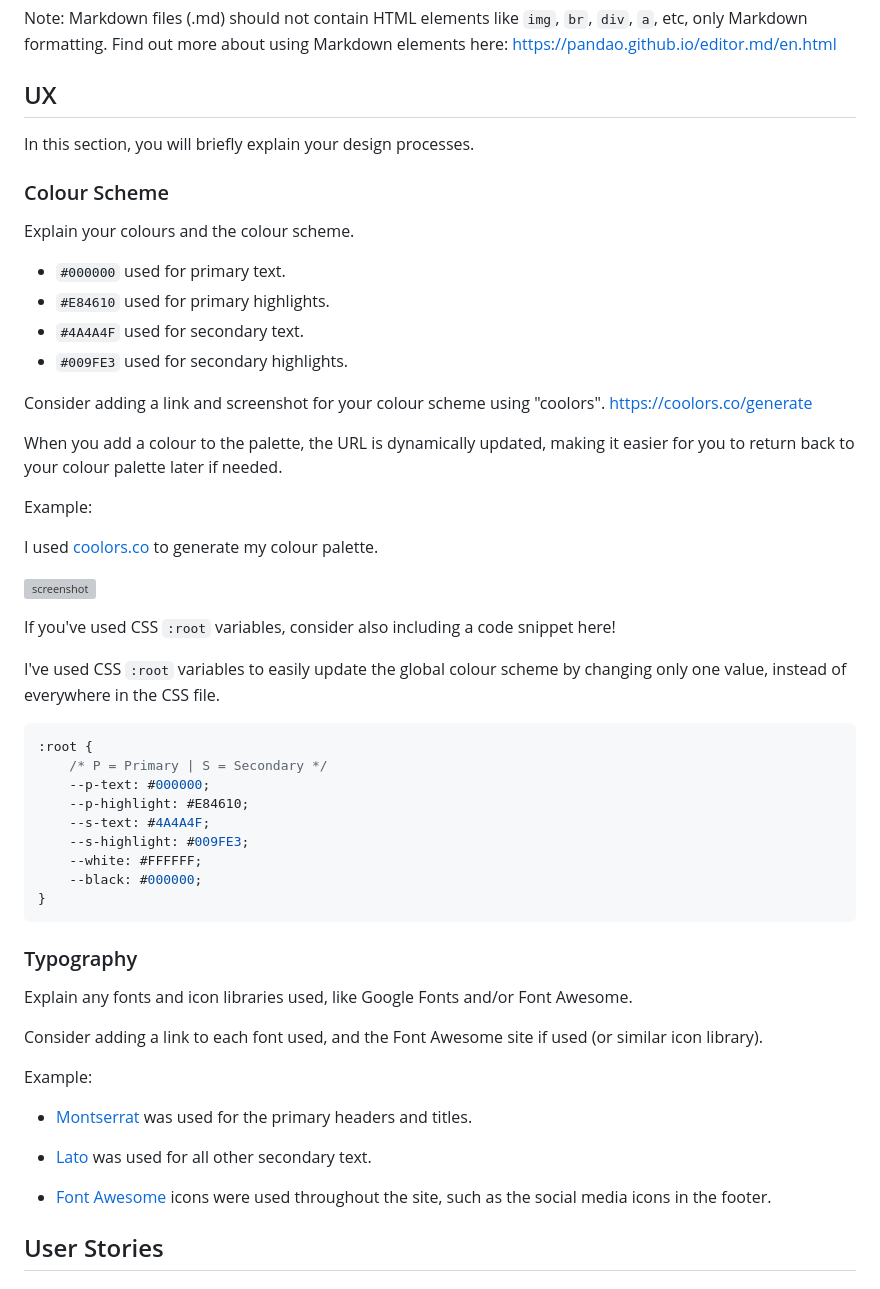
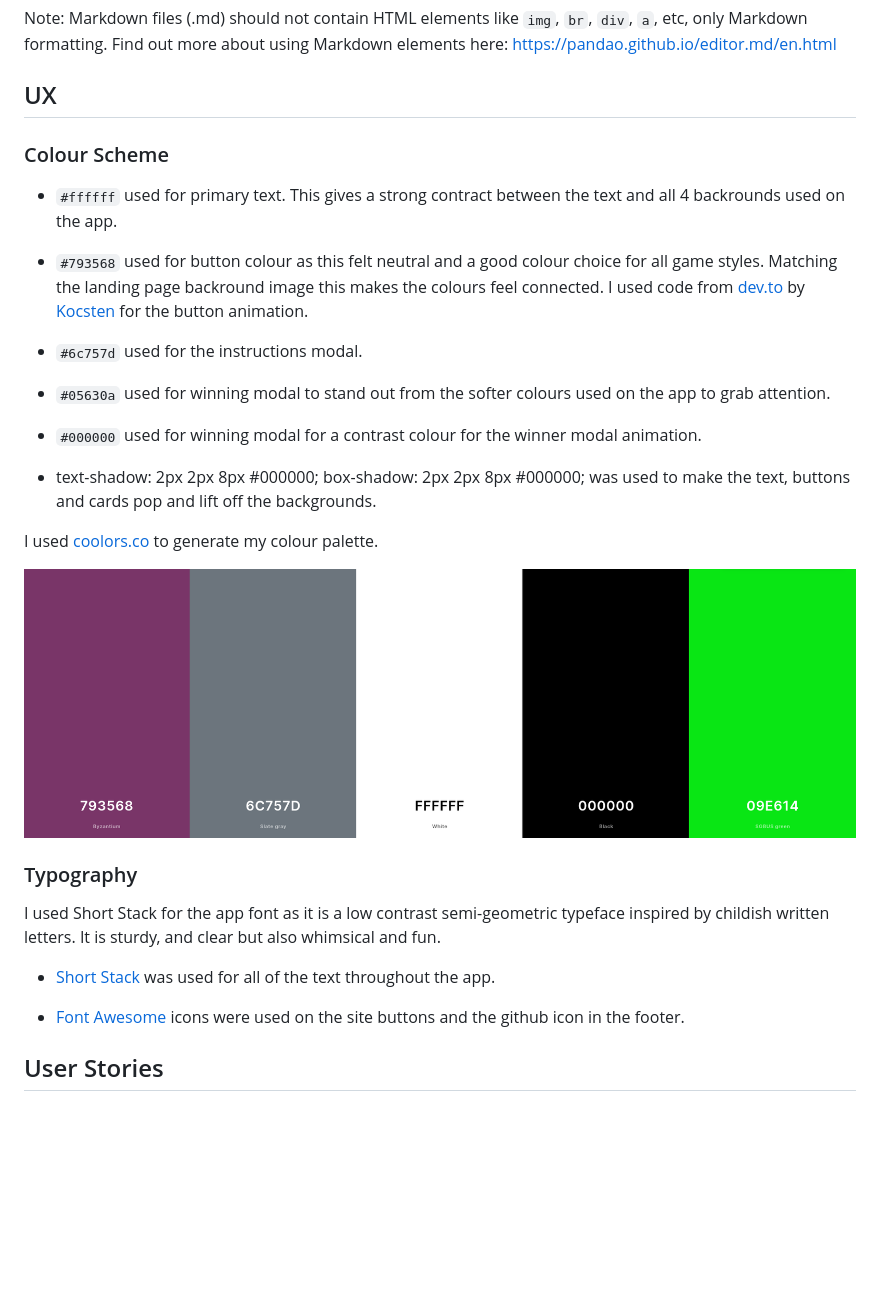
Before and after one commit to MJstephenson/FarmMemoryGame, a Markdown page: README.md, the part around the change. GitHub-like rendering; pictures changed too: docs/readme/colours.png (added); blank space fills up the shorter version; grey boxes are pictures that could not be loaded.

Commit message:
Add UX section to README.md

````diff
--- a/README.md
+++ b/README.md
@@ -14,57 +14,28 @@ https://pandao.github.io/editor.md/en.html
 
 ## UX
 
-In this section, you will briefly explain your design processes.
-
 ### Colour Scheme
 
-Explain your colours and the colour scheme.
+- `#ffffff` used for primary text. This gives a strong contract between the text and all 4 backrounds used on the app.
+- `#793568` used for button colour as this felt neutral and a good colour choice for all game styles. Matching the landing page backround image this makes the colours feel connected. I used code from [dev.to](https://dev.to/webdeasy/top-20-css-buttons-animations-f41) by [Kocsten](https://codepen.io/kocsten) for the button animation.
+- `#6c757d` used for the instructions modal.
+- `#05630a` used for winning modal to stand out from the softer colours used on the app to grab attention.
+- `#000000` used for winning modal for a contrast colour for the winner modal animation.
 
-- `#000000` used for primary text.
-- `#E84610` used for primary highlights.
-- `#4A4A4F` used for secondary text.
-- `#009FE3` used for secondary highlights.
 
-Consider adding a link and screenshot for your colour scheme using "coolors".
-https://coolors.co/generate
+- text-shadow: 2px 2px 8px #000000; box-shadow: 2px 2px 8px #000000; was used to make the text, buttons and cards pop and lift off the backgrounds.
 
-When you add a colour to the palette, the URL is dynamically updated, making it easier for you to return back to your colour palette later if needed.
+I used [coolors.co](https://coolors.co/793568-6c757d-ffffff-000000-09e614) to generate my colour palette.
 
-Example:
-
-I used [coolors.co](https://coolors.co/e84610-009fe3-4a4a4f-445261-d63649-e6ecf0-000000) to generate my colour palette.
-
-![screenshot](documentation/coolors.png)
-
-If you've used CSS `:root` variables, consider also including a code snippet here!
-
-I've used CSS `:root` variables to easily update the global colour scheme by changing only one value, instead of everywhere in the CSS file.
-
-```css
-:root {
-    /* P = Primary | S = Secondary */
-    --p-text: #000000;
-    --p-highlight: #E84610;
-    --s-text: #4A4A4F;
-    --s-highlight: #009FE3;
-    --white: #FFFFFF;
-    --black: #000000;
-}
-```
+![screenshot](docs/readme/colours.png)
 
 ### Typography
 
-Explain any fonts and icon libraries used, like Google Fonts and/or Font Awesome.
+I used Short Stack for the app font as it is a low contrast semi-geometric typeface inspired by childish written letters. It is sturdy, and clear but also whimsical and fun.
 
-Consider adding a link to each font used, and the Font Awesome site if used (or similar icon library).
+- [Short Stack](https://fonts.google.com/specimen/Short+Stack) was used for all of the text throughout the app.
 
-Example:
-
-- [Montserrat](https://fonts.google.com/specimen/Montserrat) was used for the primary headers and titles.
-
-- [Lato](https://fonts.google.com/specimen/Lato) was used for all other secondary text.
-
-- [Font Awesome](https://fontawesome.com) icons were used throughout the site, such as the social media icons in the footer.
+- [Font Awesome](https://fontawesome.com) icons were used on the site buttons and the github icon in the footer.
 
 ## User Stories
 
````
